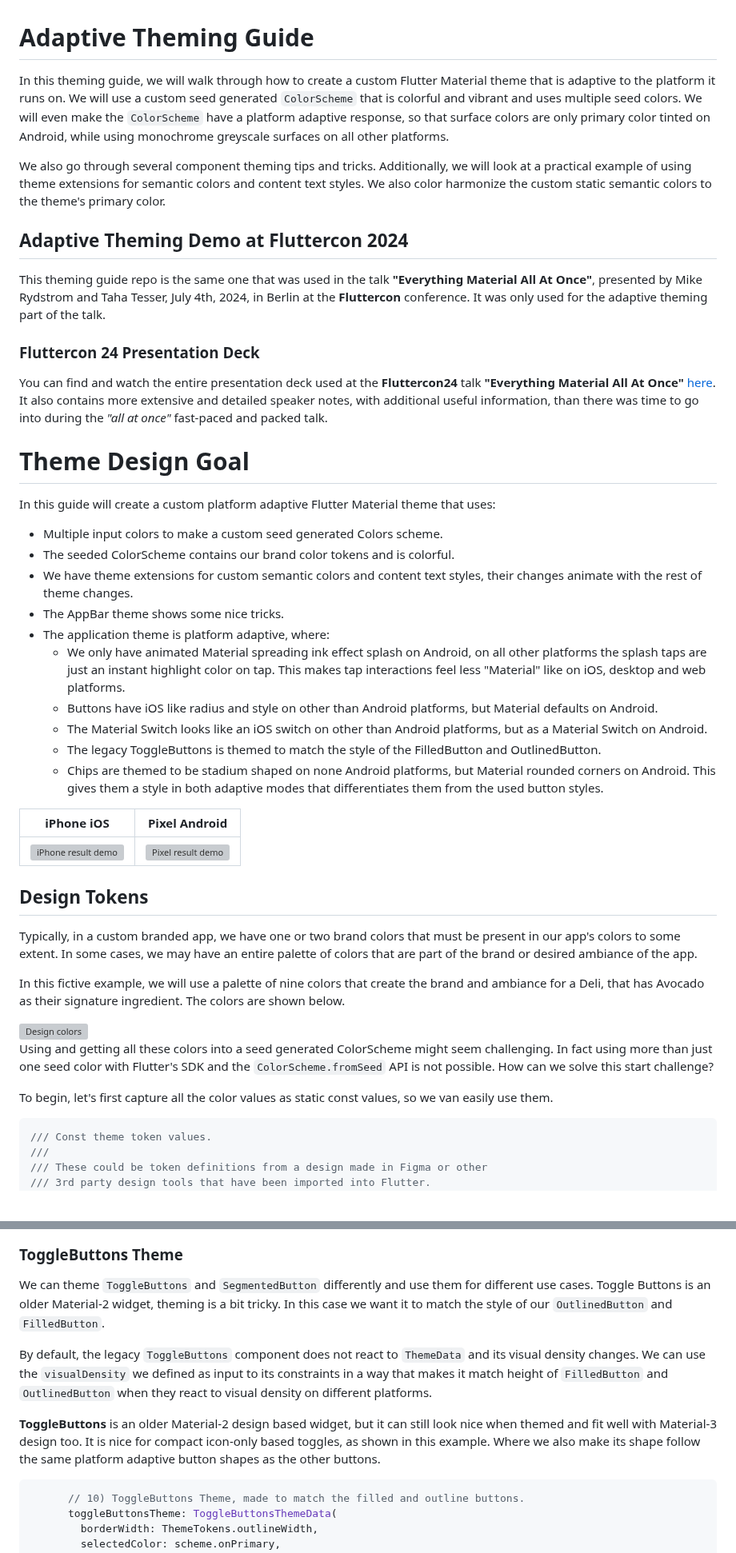
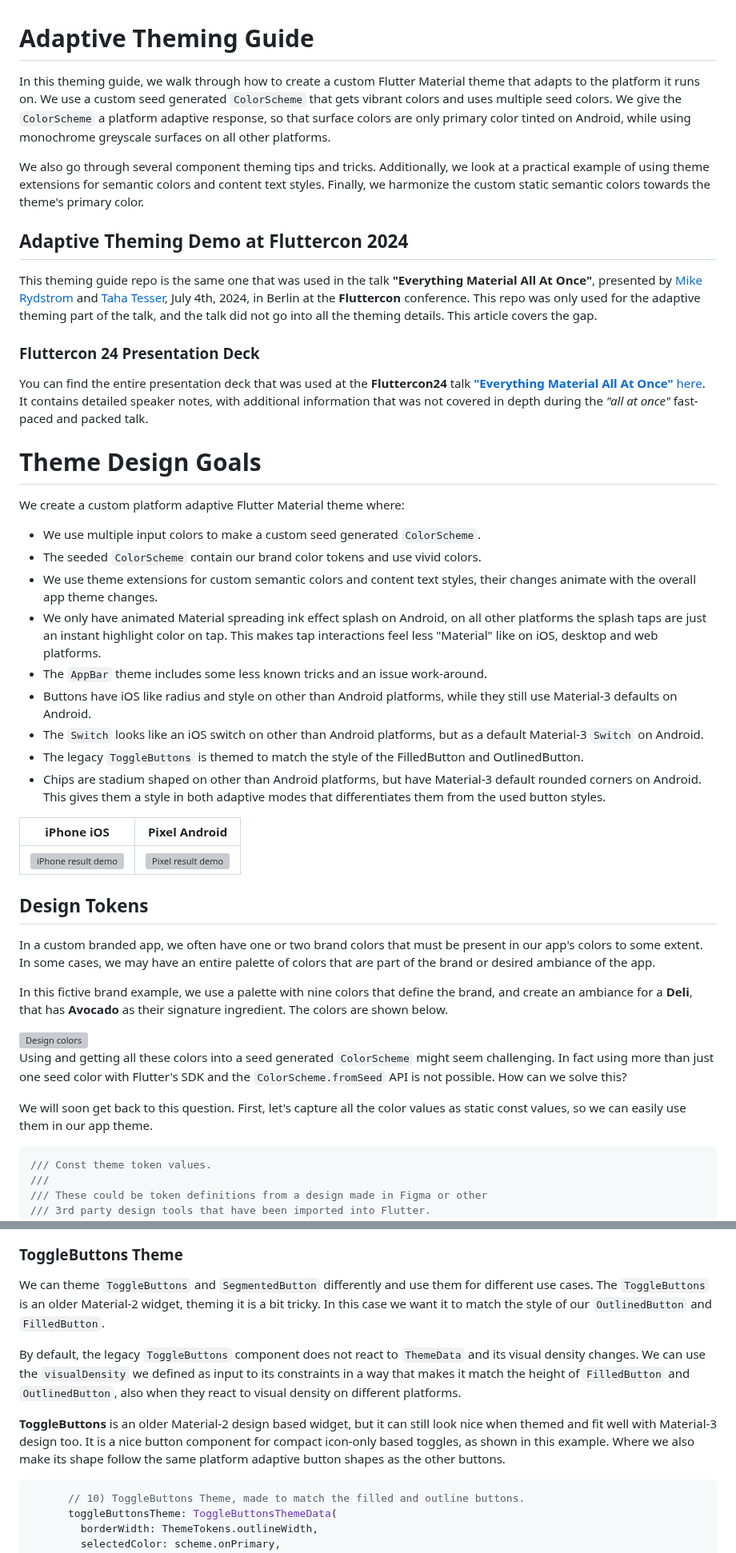
Before and after one commit to rydmike/adaptive_theme_demo, a Markdown page: README.md, 2 parts joined by grey strips. Shown at 80% size. Rendered like a GitHub page; grey boxes are pictures that could not be loaded.

````diff
--- a/README.md
+++ b/README.md
@@ -1,31 +1,30 @@
 # Adaptive Theming Guide
 
-In this theming guide, we will walk through how to create a custom Flutter Material theme that is adaptive to the platform it runs on. We will use a custom seed generated `ColorScheme` that is colorful and vibrant and uses multiple seed colors. We will even make the `ColorScheme` have a platform adaptive response, so that surface colors are only primary color tinted on Android, while using monochrome greyscale surfaces on all other platforms.
-
-We also go through several component theming tips and tricks. Additionally, we will look at a practical example of using theme extensions for semantic colors and content text styles. We also color harmonize the custom static semantic colors to the theme's primary color.
+In this theming guide, we walk through how to create a custom Flutter Material theme that adapts to the platform it runs on. We use a custom seed generated `ColorScheme` that gets vibrant colors and uses multiple seed colors. We give the `ColorScheme` a platform adaptive response, so that surface colors are only primary color tinted on Android, while using monochrome greyscale surfaces on all other platforms.
+
+We also go through several component theming tips and tricks. Additionally, we look at a practical example of using theme extensions for semantic colors and content text styles. Finally, we harmonize the custom static semantic colors towards the theme's primary color.
 
 ## Adaptive Theming Demo at Fluttercon 2024
 
-This theming guide repo is the same one that was used in the talk **"Everything Material All At Once"**, presented by Mike Rydstrom and Taha Tesser, July 4th, 2024, in Berlin at the **Fluttercon** conference. It was only used for the adaptive theming part of the talk.
+This theming guide repo is the same one that was used in the talk **"Everything Material All At Once"**, presented by [Mike Rydstrom](https://x.com/RydMike) and [Taha Tesser](https://x.com/TahaTesser), July 4th, 2024, in Berlin at the **Fluttercon** conference. This repo was only used for the adaptive theming part of the talk, and the talk did not go into all the theming details. This article covers the gap.
 
 ### Fluttercon 24 Presentation Deck
 
-You can find and watch the entire presentation deck used at the **Fluttercon24** talk **"Everything Material All At Once"** [here](https://docs.google.com/presentation/d/1-JH1vDJAjbj4XK-qb7le9hT7R-I_CW7THtPPUorJsTU/edit?usp=sharing). It also contains more extensive and detailed speaker notes, with additional useful information, than there was time to go into during the _"all at once"_ fast-paced and packed talk.
-
-# Theme Design Goal
-
-In this guide will create a custom platform adaptive Flutter Material theme that uses:
-
-* Multiple input colors to make a custom seed generated Colors scheme.
-* The seeded ColorScheme contains our brand color tokens and is colorful.
-* We have theme extensions for custom semantic colors and content text styles, their changes animate with the rest of theme changes.
-* The AppBar theme shows some nice tricks.
-* The application theme is platform adaptive, where:
-  * We only have animated Material spreading ink effect splash on Android, on all other platforms the splash taps are just an instant highlight color on tap. This makes tap interactions feel less "Material" like on iOS, desktop and web platforms.
-  * Buttons have iOS like radius and style on other than Android platforms, but Material defaults on Android.
-  * The Material Switch looks like an iOS switch on other than Android platforms, but as a Material Switch on Android.
-  * The legacy ToggleButtons is themed to match the style of the FilledButton and OutlinedButton.
-  * Chips are themed to be stadium shaped on none Android platforms, but Material rounded corners on Android. This gives them a style in both adaptive modes that differentiates them from the used button styles.
+You can find the entire presentation deck that was used at the **Fluttercon24** talk [**"Everything Material All At Once"** here](https://docs.google.com/presentation/d/1-JH1vDJAjbj4XK-qb7le9hT7R-I_CW7THtPPUorJsTU/edit?usp=sharing). It contains detailed speaker notes, with additional information that was not covered in depth during the _"all at once"_ fast-paced and packed talk.
+
+# Theme Design Goals
+
+We create a custom platform adaptive Flutter Material theme where:
+
+* We use multiple input colors to make a custom seed generated `ColorScheme`.
+* The seeded `ColorScheme` contain our brand color tokens and use vivid colors.
+* We use theme extensions for custom semantic colors and content text styles, their changes animate with the overall app theme changes.
+* We only have animated Material spreading ink effect splash on Android, on all other platforms the splash taps are just an instant highlight color on tap. This makes tap interactions feel less "Material" like on iOS, desktop and web platforms.
+* The `AppBar` theme includes some less known tricks and an issue work-around.
+* Buttons have iOS like radius and style on other than Android platforms, while they still use Material-3 defaults on Android.
+* The `Switch` looks like an iOS switch on other than Android platforms, but as a default Material-3 `Switch` on Android.
+* The legacy `ToggleButtons` is themed to match the style of the FilledButton and OutlinedButton.
+* Chips are stadium shaped on other than Android platforms, but have Material-3 default rounded corners on Android. This gives them a style in both adaptive modes that differentiates them from the used button styles.
 
 | iPhone iOS                                                                                                                         | Pixel Android                                                                                                                    |
 |------------------------------------------------------------------------------------------------------------------------------------|----------------------------------------------------------------------------------------------------------------------------------|
@@ -34,15 +33,15 @@ In this guide will create a custom platform adaptive Flutter Material theme that
 
 ## Design Tokens
 
-Typically, in a custom branded app, we have one or two brand colors that must be present in our app's colors to some extent. In some cases, we may have an entire palette of colors that are part of the brand or desired ambiance of the app.
-
-In this fictive example, we will use a palette of nine colors that create the brand and ambiance for a Deli, that has Avocado as their signature ingredient. The colors are shown below.
+In a custom branded app, we often have one or two brand colors that must be present in our app's colors to some extent. In some cases, we may have an entire palette of colors that are part of the brand or desired ambiance of the app.
+
+In this fictive brand example, we use a palette with nine colors that define the brand, and create an ambiance for a **Deli**, that has **Avocado** as their signature ingredient. The colors are shown below.
 
 <img src="https://raw.githubusercontent.com/rydmike/adaptive_theme_demo/master/images/design_colors.png" alt="Design colors" />
 
-Using and getting all these colors into a seed generated ColorScheme might seem challenging. In fact using more than just one seed color with Flutter's SDK and the `ColorScheme.fromSeed` API is not possible. How can we solve this start challenge?
-
-To begin, let's first capture all the color values as static const values, so we van easily use them.
+Using and getting all these colors into a seed generated `ColorScheme` might seem challenging. In fact using more than just one seed color with Flutter's SDK and the `ColorScheme.fromSeed` API is not possible. How can we solve this?
+
+We will soon get back to this question. First, let's capture all the color values as static const values, so we can easily use them in our app theme.
 
 ```dart
 /// Const theme token values.
@@ -631,11 +647,11 @@ With the above theme in place for our **Material Buttons**, we get this result:
 
 ### ToggleButtons Theme
 
-We can theme `ToggleButtons` and `SegmentedButton` differently and use them for different use cases. Toggle Buttons is an older Material-2 widget, theming is a bit tricky. In this case we want it to match the style of our `OutlinedButton` and `FilledButton`.
-
-By default, the legacy `ToggleButtons` component does not react to `ThemeData` and its visual density changes. We can use the `visualDensity` we defined as input to its constraints in a way that makes it match height of `FilledButton` and `OutlinedButton` when they react to visual density on different platforms.
-
-**ToggleButtons** is an older Material-2 design based widget, but it can still look nice when themed and fit well with Material-3 design too. It is nice for compact icon-only based toggles, as shown in this example. Where we also make its shape follow the same platform adaptive button shapes as the other buttons.
+We can theme `ToggleButtons` and `SegmentedButton` differently and use them for different use cases. The `ToggleButtons` is an older Material-2 widget, theming it is a bit tricky. In this case we want it to match the style of our `OutlinedButton` and `FilledButton`.
+
+By default, the legacy `ToggleButtons` component does not react to `ThemeData` and its visual density changes. We can use the `visualDensity` we defined as input to its constraints in a way that makes it match the height of `FilledButton` and `OutlinedButton`, also when they react to visual density on different platforms.
+
+**ToggleButtons** is an older Material-2 design based widget, but it can still look nice when themed and fit well with Material-3 design too. It is a nice button component for compact icon-only based toggles, as shown in this example. Where we also make its shape follow the same platform adaptive button shapes as the other buttons.
 
 ```dart
       // 10) ToggleButtons Theme, made to match the filled and outline buttons.
````
Also changed, not shown: other parts of README.md (+189 -159 lines).
